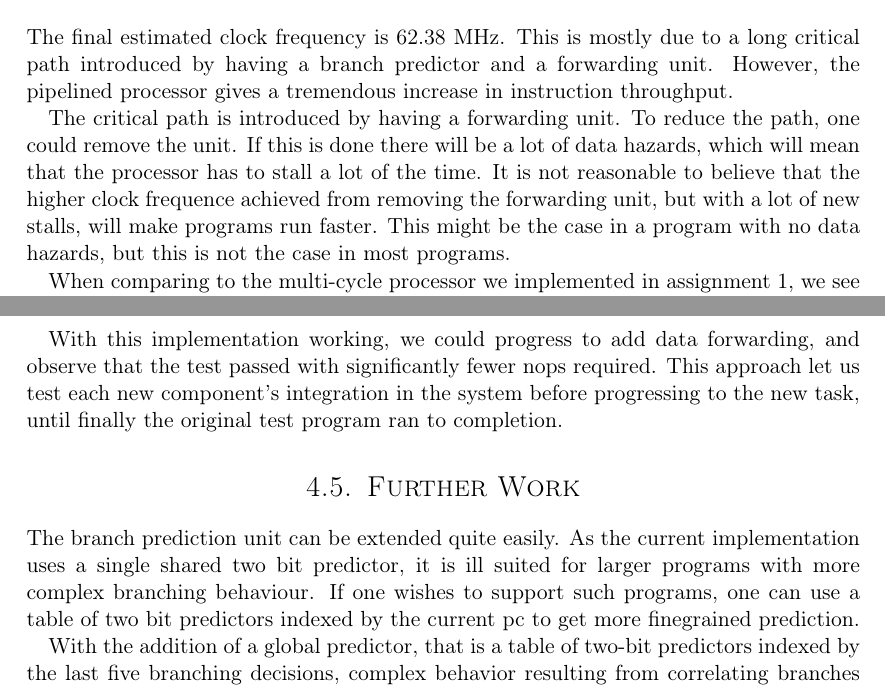
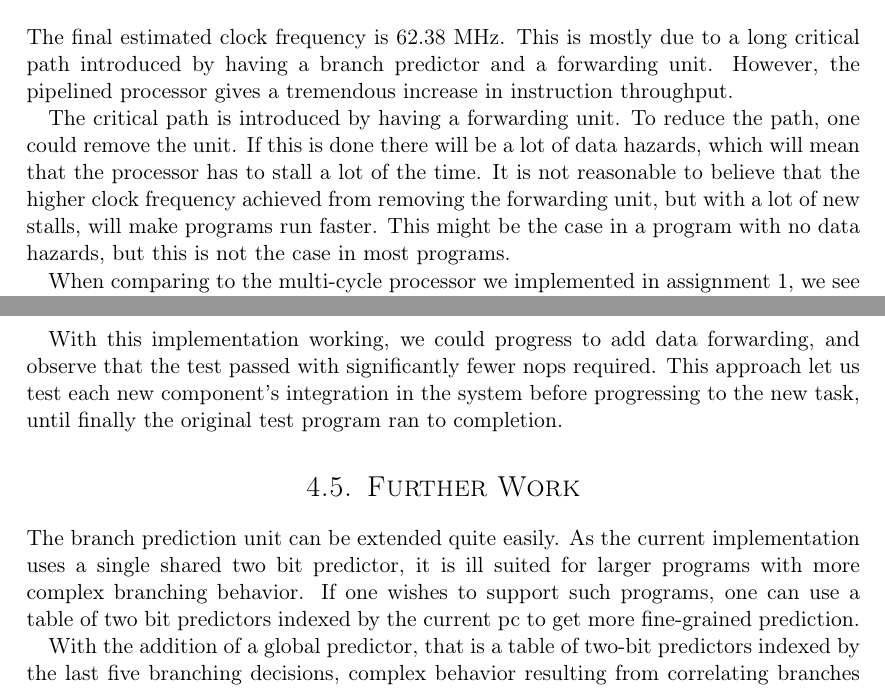
Before and after one commit to cristeahub/dmkonst, a LaTeX document (report-ex2/report.tex, which reads report-ex2/discussion/discussion.tex): two parts of pages 15 and 16 of 19, joined at a grey line, cut so that both start at the same text. Compiled offline with pdfLaTeX.

Commit message:
Spelling error fix

```diff
--- a/report-ex2/discussion/discussion.tex
+++ b/report-ex2/discussion/discussion.tex
@@ -14,7 +14,7 @@ However, the pipelined processor gives a tremendous increase in instruction thro
 The critical path is introduced by having a forwarding unit.
 To reduce the path, one could remove the unit.
 If this is done there will be a lot of data hazards, which will mean that the processor has to stall a lot of the time.
-It is not reasonable to believe that the higher clock frequence achieved from removing the forwarding unit, but with a lot of new stalls, will make programs run faster.
+It is not reasonable to believe that the higher clock frequency achieved from removing the forwarding unit, but with a lot of new stalls, will make programs run faster.
 This might be the case in a program with no data hazards, but this is not the case in most programs.
 
 When comparing to the multi-cycle processor we implemented in assignment 1, we see that the number of cycles required to execute the provided test program is reduced from 98 to 29.
@@ -36,7 +36,7 @@ This approach let us test each new component's integration in the system before
 \section{Further Work}
 
 The branch prediction unit can be extended quite easily.
-As the current implementation uses a single shared two bit predictor, it is ill suited for larger programs with more complex branching behaviour.
-If one wishes to support such programs, one can use a table of two bit predictors indexed by the current pc to get more finegrained prediction.
+As the current implementation uses a single shared two bit predictor, it is ill suited for larger programs with more complex branching behavior.
+If one wishes to support such programs, one can use a table of two bit predictors indexed by the current pc to get more fine-grained prediction.
 
 With the addition of a global predictor, that is a table of two-bit predictors indexed by the last five branching decisions, complex behavior resulting from correlating branches can also be captured.
```
Also changed, not shown: report-ex2/introduction/introduction.tex (+1 -1 lines), report-ex2/solution/solution.tex (+1 -1 lines), report-ex2/tests-results/tests-results.tex (+1 -1 lines), report-ex2/discussion/discussion.tex (2 more changed lines).
